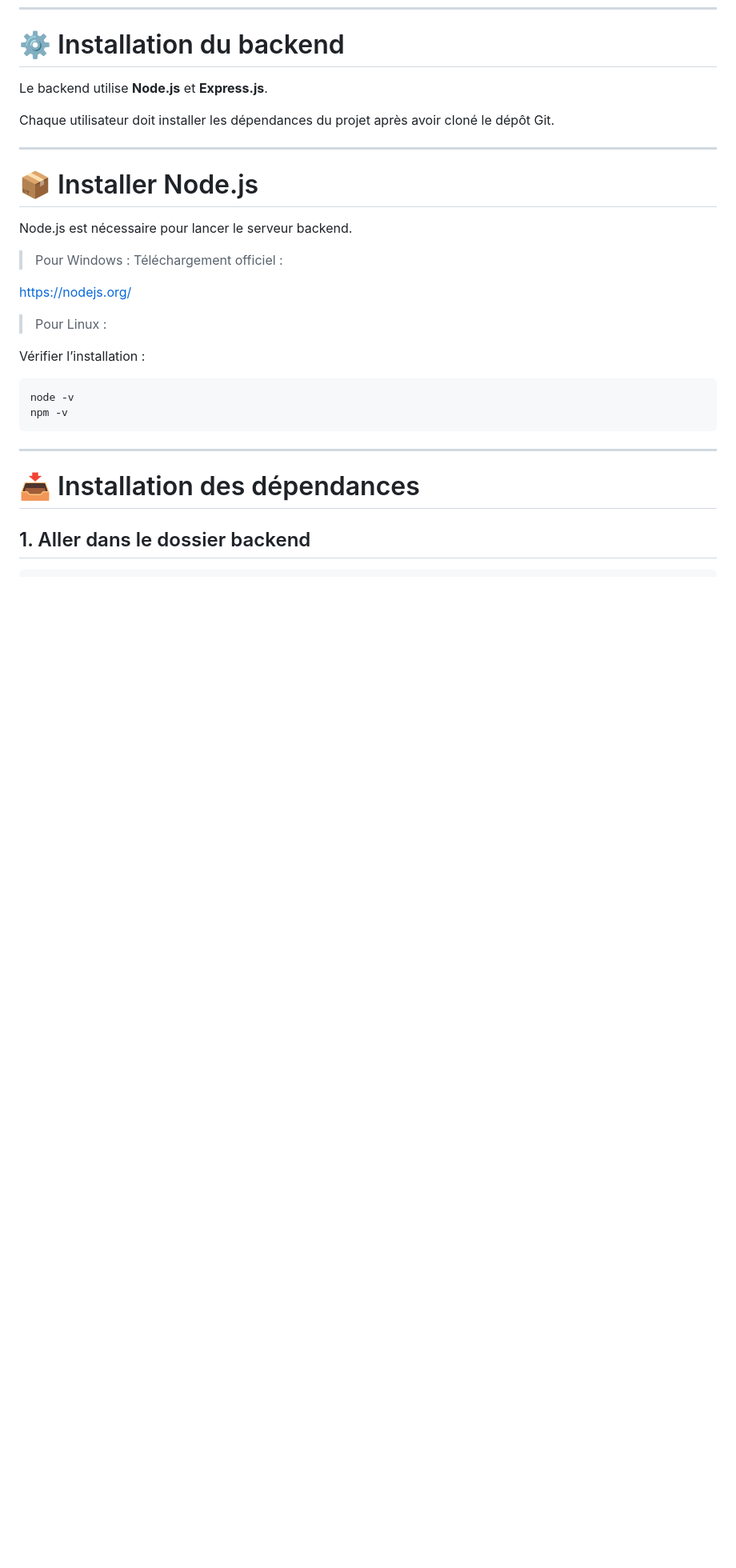
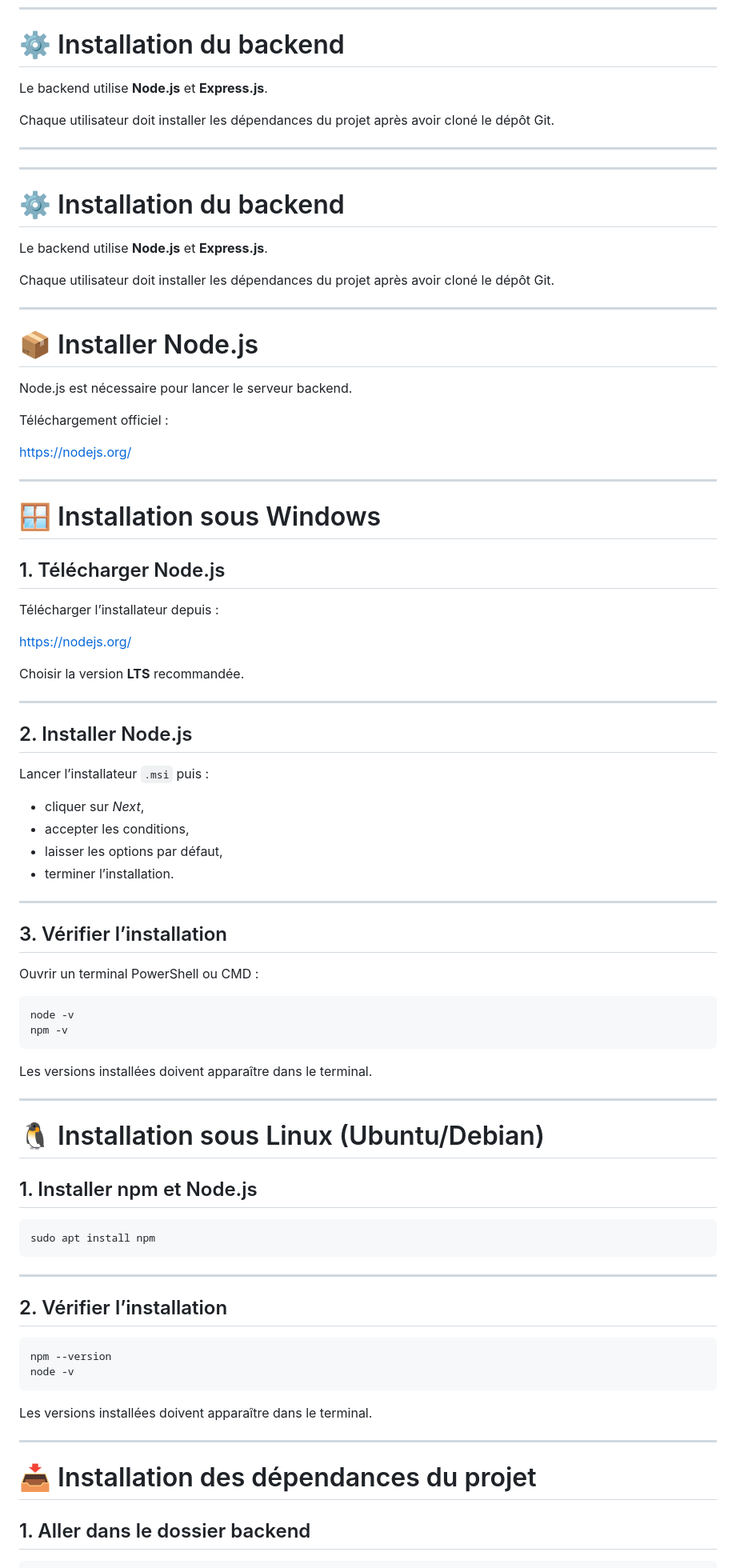
Before and after one commit to MathysFernandez/Deforest, a Markdown page: frontend/documentation/doc_api.md, the part around one of its changes. Shown at 80% size. Drawn GitHub-style; blank space fills up the shorter version.

Commit message:
docs(api): ajout installation Node.js Windows et Linux

````diff
--- a/frontend/documentation/doc_api.md
+++ b/frontend/documentation/doc_api.md
@@ -96,33 +96,83 @@ Chaque utilisateur doit installer les dépendances du projet après avoir cloné
 
 ---
 
+---
+
+# ⚙️ Installation du backend
+
+Le backend utilise **Node.js** et **Express.js**.
+
+Chaque utilisateur doit installer les dépendances du projet après avoir cloné le dépôt Git.
+
+---
+
 # 📦 Installer Node.js
 
 Node.js est nécessaire pour lancer le serveur backend.
 
-> Pour Windows :
 Téléchargement officiel :
 
 https://nodejs.org/
 
-> Pour Linux :
+---
 
+# 🪟 Installation sous Windows
 
+## 1. Télécharger Node.js
 
+Télécharger l’installateur depuis :
 
+https://nodejs.org/
 
+Choisir la version **LTS** recommandée.
 
+---
 
-Vérifier l’installation :
+## 2. Installer Node.js
+
+Lancer l’installateur `.msi` puis :
+- cliquer sur *Next*,
+- accepter les conditions,
+- laisser les options par défaut,
+- terminer l’installation.
+
+---
+
+## 3. Vérifier l’installation
+
+Ouvrir un terminal PowerShell ou CMD :
 
 ```bash
 node -v
 npm -v
 ```
 
+Les versions installées doivent apparaître dans le terminal.
+
 ---
 
-# 📥 Installation des dépendances
+# 🐧 Installation sous Linux (Ubuntu/Debian)
+
+## 1. Installer npm et Node.js
+
+```bash
+sudo apt install npm
+```
+
+---
+
+## 2. Vérifier l’installation
+
+```bash
+npm --version
+node -v
+```
+
+Les versions installées doivent apparaître dans le terminal.
+
+---
+
+# 📥 Installation des dépendances du projet
 
 ## 1. Aller dans le dossier backend
 
````
Also changed, not shown: other parts of frontend/documentation/doc_api.md (+2 -2 lines).
